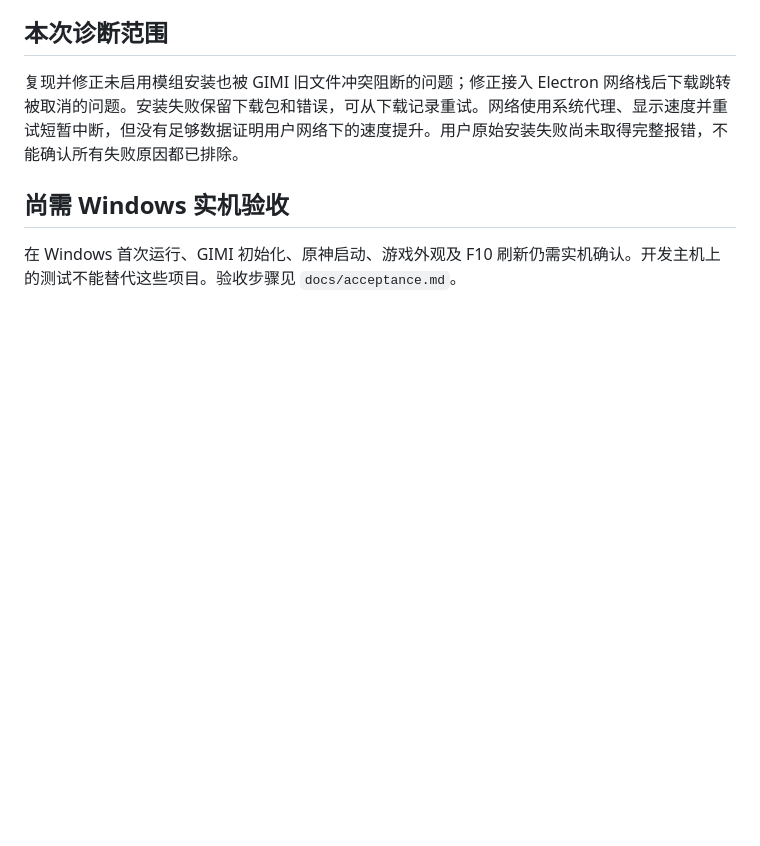
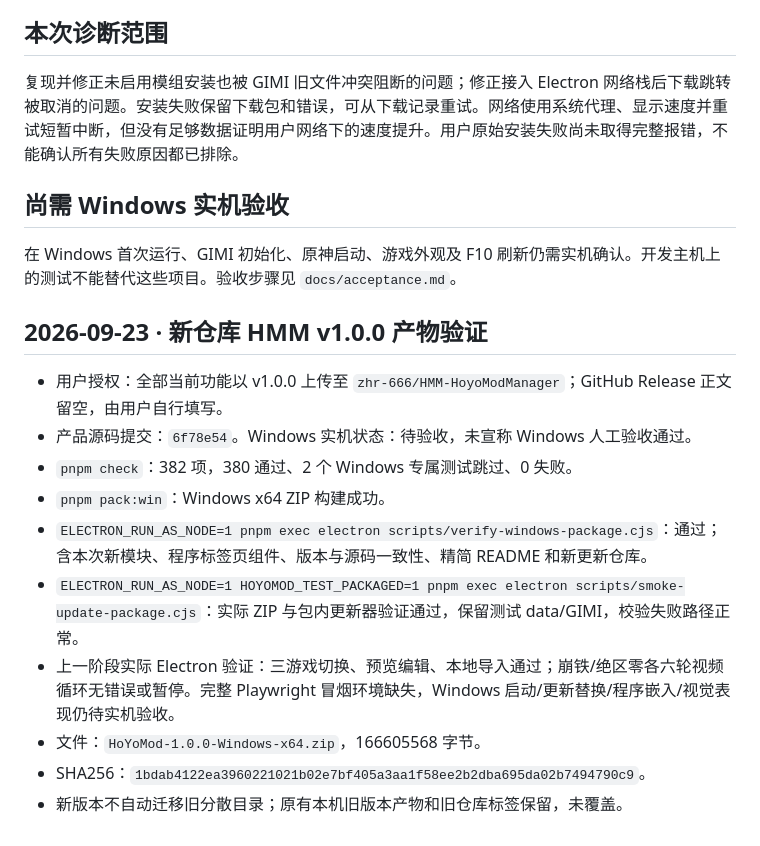
Before and after one commit to zhr-666/HMM-HoyoModManager, a Markdown page: docs/verification.md, the part around the change. Drawn GitHub-style; blank space fills up the shorter version.

Commit message:
docs: record HMM v1.0.0 artifact verification and release-note policy

```diff
--- a/docs/verification.md
+++ b/docs/verification.md
@@ -97,3 +97,16 @@ SHA256：`bbad3801d194edb6e00dfb8e330a39832be568174a581f19a7a3bb2756585910`
 ## 尚需 Windows 实机验收
 
 在 Windows 首次运行、GIMI 初始化、原神启动、游戏外观及 F10 刷新仍需实机确认。开发主机上的测试不能替代这些项目。验收步骤见 `docs/acceptance.md`。
+
+## 2026-09-23 · 新仓库 HMM v1.0.0 产物验证
+
+- 用户授权：全部当前功能以 v1.0.0 上传至 `zhr-666/HMM-HoyoModManager`；GitHub Release 正文留空，由用户自行填写。
+- 产品源码提交：`6f78e54`。Windows 实机状态：待验收，未宣称 Windows 人工验收通过。
+- `pnpm check`：382 项，380 通过、2 个 Windows 专属测试跳过、0 失败。
+- `pnpm pack:win`：Windows x64 ZIP 构建成功。
+- `ELECTRON_RUN_AS_NODE=1 pnpm exec electron scripts/verify-windows-package.cjs`：通过；含本次新模块、程序标签页组件、版本与源码一致性、精简 README 和新更新仓库。
+- `ELECTRON_RUN_AS_NODE=1 HOYOMOD_TEST_PACKAGED=1 pnpm exec electron scripts/smoke-update-package.cjs`：实际 ZIP 与包内更新器验证通过，保留测试 data/GIMI，校验失败路径正常。
+- 上一阶段实际 Electron 验证：三游戏切换、预览编辑、本地导入通过；崩铁/绝区零各六轮视频循环无错误或暂停。完整 Playwright 冒烟环境缺失，Windows 启动/更新替换/程序嵌入/视觉表现仍待实机验收。
+- 文件：`HoYoMod-1.0.0-Windows-x64.zip`，166605568 字节。
+- SHA256：`1bdab4122ea3960221021b02e7bf405a3aa1f58ee2b2dba695da02b7494790c9`。
+- 新版本不自动迁移旧分散目录；原有本机旧版本产物和旧仓库标签保留，未覆盖。
```
Also changed, not shown: docs/development.md (+1 -1 lines).
